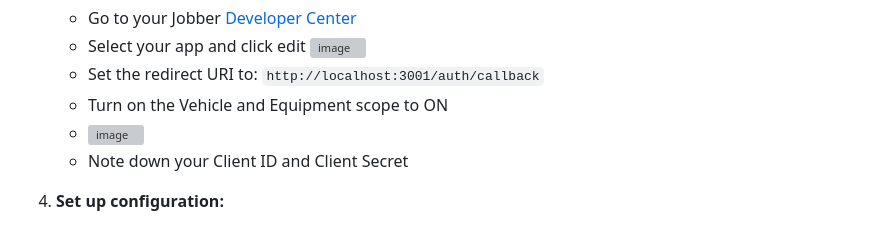
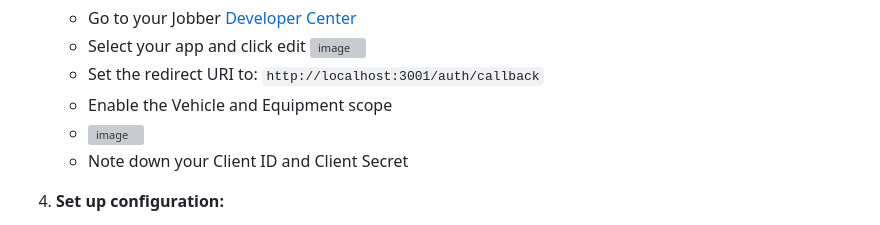
Before and after one commit to kristina-vi/gps-app-template, a Markdown page: README.md, the part around the change. GitHub-like rendering; grey boxes are pictures that could not be loaded.

```diff
--- a/README.md
+++ b/README.md
@@ -36,7 +36,7 @@ A Node.js template for building applications that integrate with Jobber's API us
    - Select your app and click edit
      ![image](https://github.com/user-attachments/assets/9fd648a4-73db-434e-a95e-c37d44733ca8)
    - Set the redirect URI to: `http://localhost:3001/auth/callback`
-   - Turn on the Vehicle and Equipment scope to ON
+   - Enable the Vehicle and Equipment scope
    - ![image](https://github.com/user-attachments/assets/f51611ee-355f-4ec1-b917-7befceca985d)
    - Note down your Client ID and Client Secret
 
```
